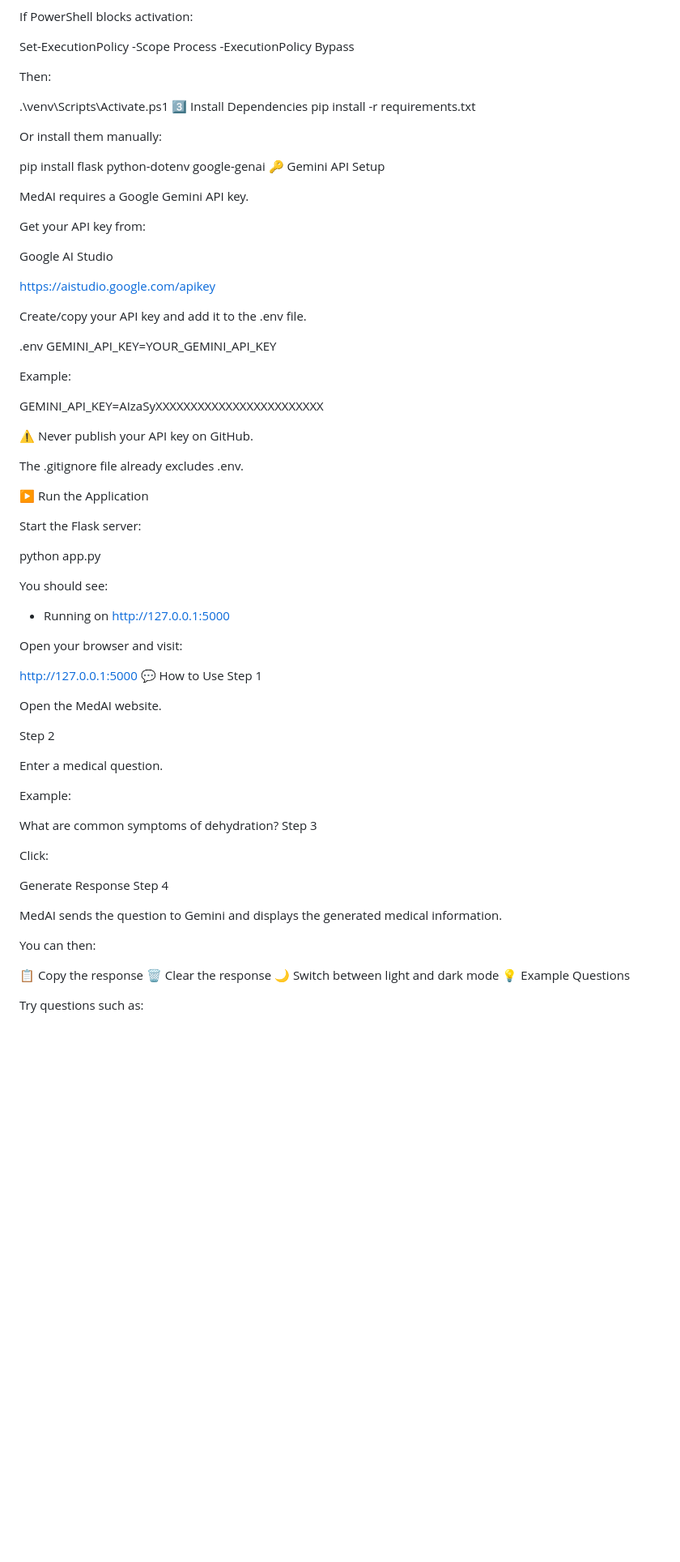
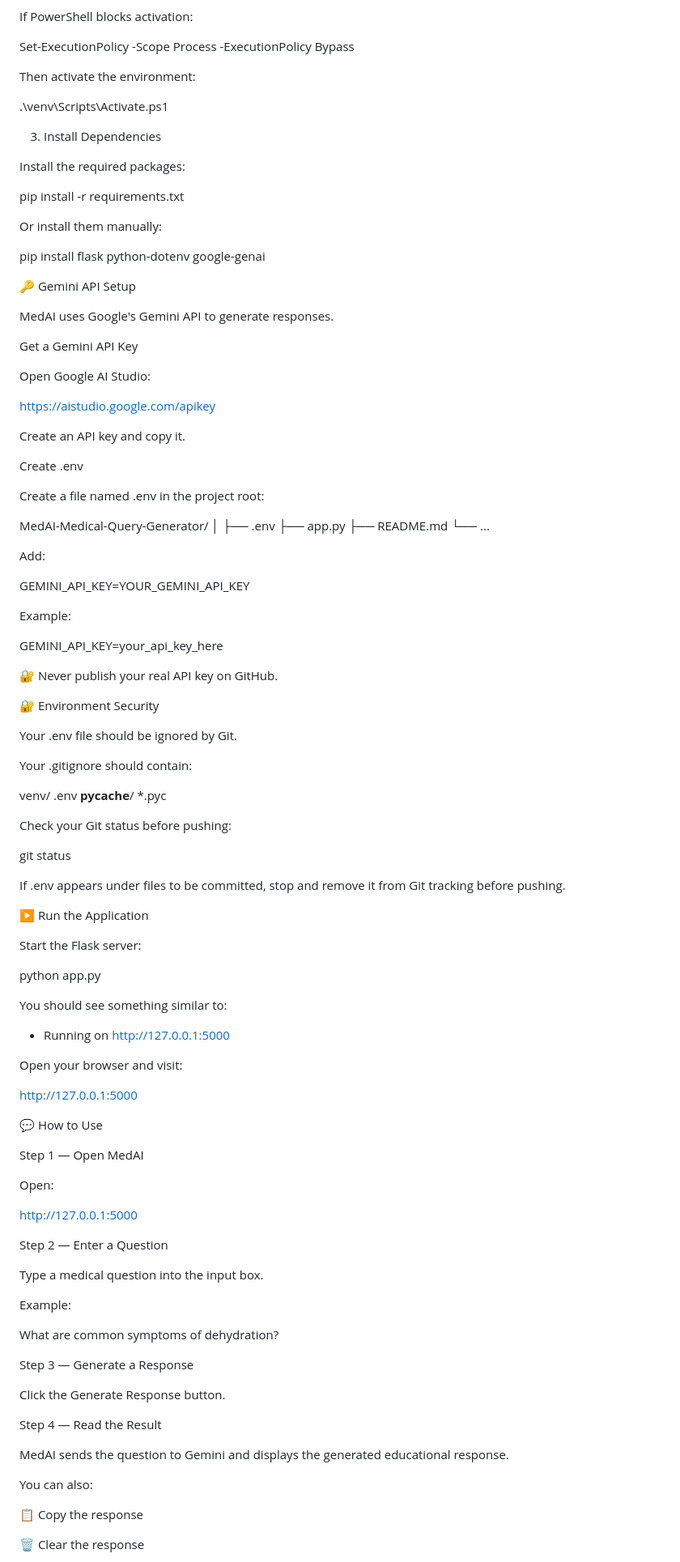
Before and after one commit to niraj7780/MedAI-Medical-Query-Generator, a Markdown page: README.md, the part around one of its changes. Shown at 81% size. Rendered like a GitHub page; blank space fills up the shorter version.

Commit message:
Update professional README

```diff
--- a/README.md
+++ b/README.md
@@ -65,37 +111,69 @@ If PowerShell blocks activation:
 
 Set-ExecutionPolicy -Scope Process -ExecutionPolicy Bypass
 
-Then:
+Then activate the environment:
 
 .\venv\Scripts\Activate.ps1
-3️⃣ Install Dependencies
+
+3. Install Dependencies
+
+Install the required packages:
+
 pip install -r requirements.txt
 
 Or install them manually:
 
 pip install flask python-dotenv google-genai
+
 🔑 Gemini API Setup
 
-MedAI requires a Google Gemini API key.
+MedAI uses Google's Gemini API to generate responses.
 
-Get your API key from:
+Get a Gemini API Key
 
-Google AI Studio
+Open Google AI Studio:
 
 https://aistudio.google.com/apikey
 
-Create/copy your API key and add it to the .env file.
+Create an API key and copy it.
 
-.env
+Create .env
+
+Create a file named .env in the project root:
+
+MedAI-Medical-Query-Generator/
+│
+├── .env
+├── app.py
+├── README.md
+└── ...
+
+Add:
+
 GEMINI_API_KEY=YOUR_GEMINI_API_KEY
 
 Example:
 
-GEMINI_API_KEY=AIzaSyXXXXXXXXXXXXXXXXXXXXXXXX
+GEMINI_API_KEY=your_api_key_here
 
-⚠️ Never publish your API key on GitHub.
+🔐 Never publish your real API key on GitHub.
 
-The .gitignore file already excludes .env.
+🔐 Environment Security
+
+Your .env file should be ignored by Git.
+
+Your .gitignore should contain:
+
+venv/
+.env
+__pycache__/
+*.pyc
+
+Check your Git status before pushing:
+
+git status
+
+If .env appears under files to be committed, stop and remove it from Git tracking before pushing.
 
 ▶️ Run the Application
 
@@ -103,35 +181,40 @@ Start the Flask server:
 
 python app.py
 
-You should see:
+You should see something similar to:
 
 * Running on http://127.0.0.1:5000
 
 Open your browser and visit:
 
 http://127.0.0.1:5000
+
 💬 How to Use
-Step 1
 
-Open the MedAI website.
+Step 1 — Open MedAI
 
-Step 2
+Open:
 
-Enter a medical question.
+http://127.0.0.1:5000
+
+Step 2 — Enter a Question
+
+Type a medical question into the input box.
 
 Example:
 
 What are common symptoms of dehydration?
-Step 3
 
-Click:
+Step 3 — Generate a Response
 
-Generate Response
-Step 4
+Click the Generate Response button.
 
-MedAI sends the question to Gemini and displays the generated medical information.
+Step 4 — Read the Result
 
-You can then:
+MedAI sends the question to Gemini and displays the generated educational response.
+
+You can also:
 
 📋 Copy the response
+
 🗑️ Clear the response
```
Also changed, not shown: other parts of README.md (+243 -146 lines).
